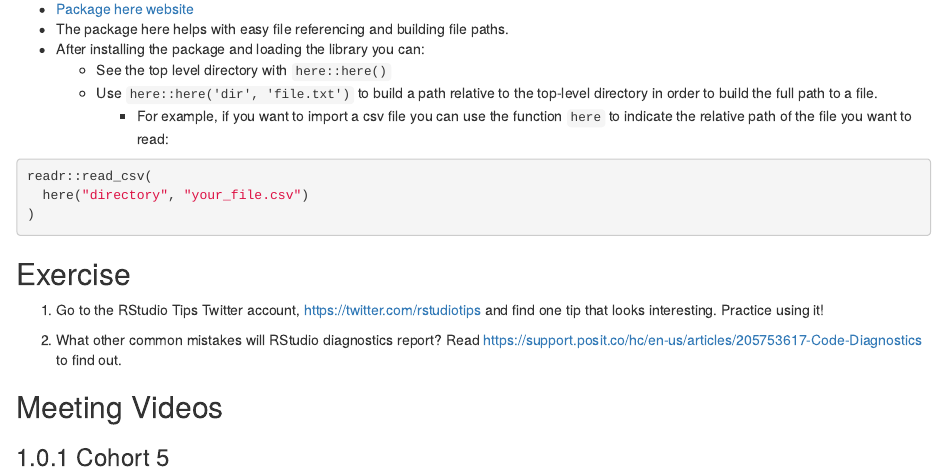
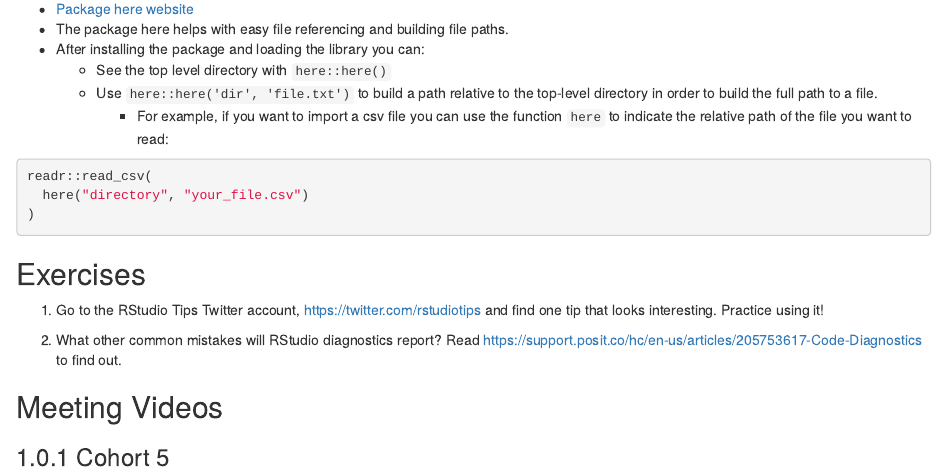
Before and after one commit to r4ds/bookclub-r4ds, an R Markdown document (06-workflow_scripts_and_projects.Rmd): the page in a window 1100 px wide, from 3740 px down. Rendered offline with R 4.5, knitr and Pandoc, with nearby package versions; drawn as R Markdown's standard HTML page in place of the format the file asks for.

Commit message:
Update 06-workflow_scripts_and_projects.Rmd

````diff
--- a/06-workflow_scripts_and_projects.Rmd
+++ b/06-workflow_scripts_and_projects.Rmd
@@ -146,7 +146,7 @@ readr::read_csv(
 ```
 
 
-## Exercise {-}
+## Exercises {-}
 
 1.  Go to the RStudio Tips Twitter account, <https://twitter.com/rstudiotips> and find one tip that looks interesting. Practice using it!
 
````
